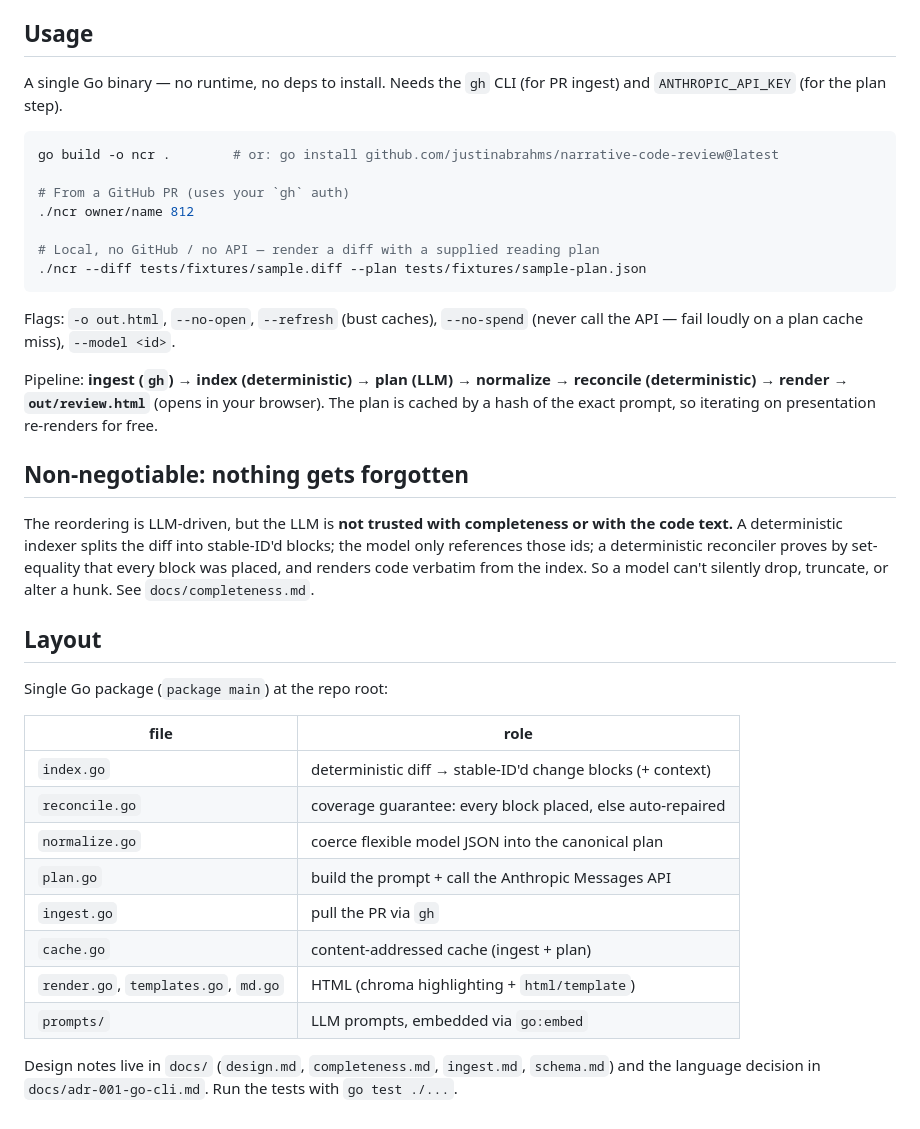
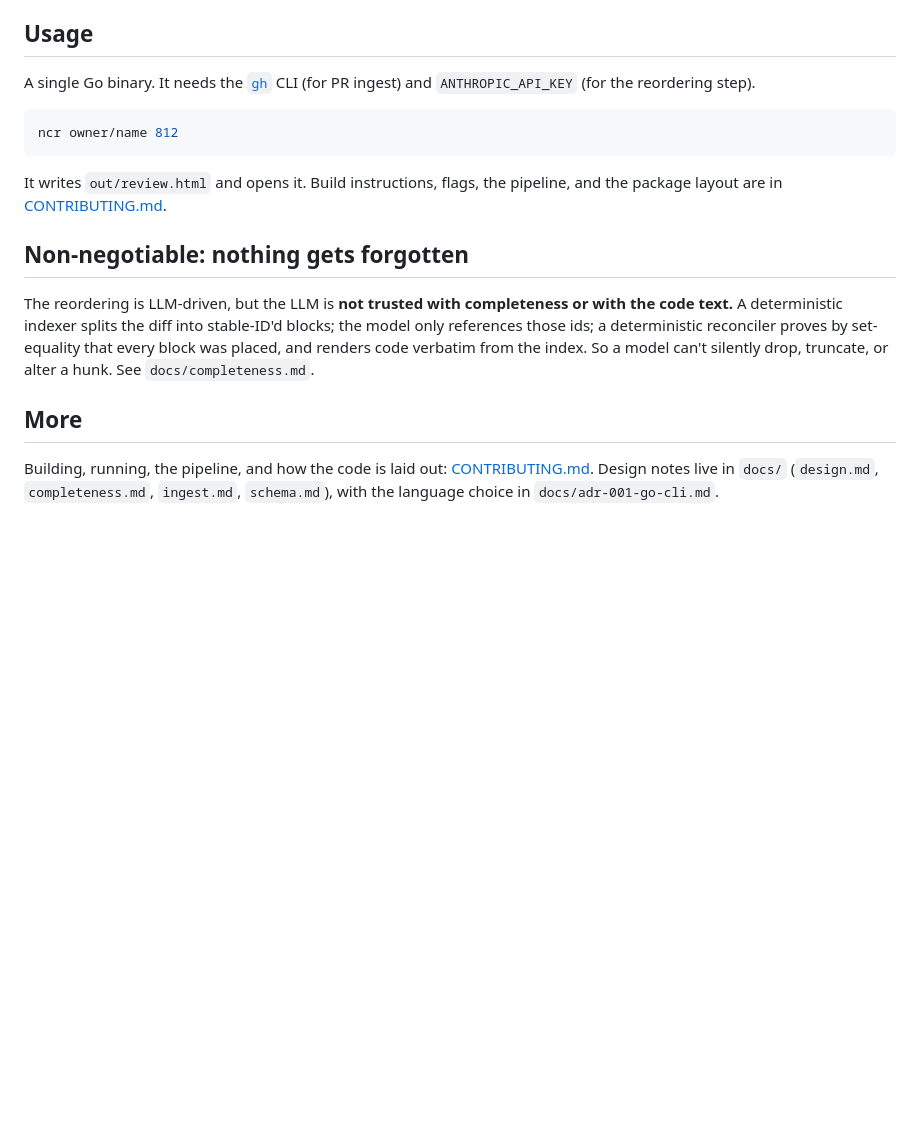
Before and after one commit to justinabrahms/ncr, a Markdown page: README.md, the part around the change. Drawn GitHub-style; blank space fills up the shorter version.

````diff
--- a/README.md
+++ b/README.md
@@ -40,25 +40,15 @@ later (see `docs/design.md`).
 
 ## Usage
 
-A single Go binary — no runtime, no deps to install. Needs the `gh` CLI (for PR ingest)
-and `ANTHROPIC_API_KEY` (for the plan step).
+A single Go binary. It needs the [`gh`](https://cli.github.com/) CLI (for PR ingest) and
+`ANTHROPIC_API_KEY` (for the reordering step).
 
 ```sh
-go build -o ncr .        # or: go install github.com/justinabrahms/narrative-code-review@latest
-
-# From a GitHub PR (uses your `gh` auth)
-./ncr owner/name 812
-
-# Local, no GitHub / no API — render a diff with a supplied reading plan
-./ncr --diff tests/fixtures/sample.diff --plan tests/fixtures/sample-plan.json
+ncr owner/name 812
 ```
 
-Flags: `-o out.html`, `--no-open`, `--refresh` (bust caches), `--no-spend` (never call the
-API — fail loudly on a plan cache miss), `--model <id>`.
-
-Pipeline: **ingest (`gh`) → index (deterministic) → plan (LLM) → normalize → reconcile
-(deterministic) → render → `out/review.html`** (opens in your browser). The plan is cached
-by a hash of the exact prompt, so iterating on presentation re-renders for free.
+It writes `out/review.html` and opens it. Build instructions, flags, the pipeline, and the
+package layout are in [CONTRIBUTING.md](CONTRIBUTING.md).
 
 ## Non-negotiable: nothing gets forgotten
 
@@ -68,20 +58,9 @@ only references those ids; a deterministic reconciler proves by set-equality tha
 block was placed, and renders code verbatim from the index. So a model can't silently drop,
 truncate, or alter a hunk. See `docs/completeness.md`.
 
-## Layout
+## More
 
-Single Go package (`package main`) at the repo root:
-
-| file | role |
-|------|------|
-| `index.go` | deterministic diff → stable-ID'd change blocks (+ context) |
-| `reconcile.go` | coverage guarantee: every block placed, else auto-repaired |
-| `normalize.go` | coerce flexible model JSON into the canonical plan |
-| `plan.go` | build the prompt + call the Anthropic Messages API |
-| `ingest.go` | pull the PR via `gh` |
-| `cache.go` | content-addressed cache (ingest + plan) |
-| `render.go`, `templates.go`, `md.go` | HTML (chroma highlighting + `html/template`) |
-| `prompts/` | LLM prompts, embedded via `go:embed` |
-
-Design notes live in `docs/` (`design.md`, `completeness.md`, `ingest.md`, `schema.md`) and
-the language decision in `docs/adr-001-go-cli.md`. Run the tests with `go test ./...`.
+Building, running, the pipeline, and how the code is laid out:
+[CONTRIBUTING.md](CONTRIBUTING.md). Design notes live in `docs/`
+(`design.md`, `completeness.md`, `ingest.md`, `schema.md`), with the language choice in
+`docs/adr-001-go-cli.md`.
````
Also changed, not shown: CONTRIBUTING.md (added, +62 -0 lines).
